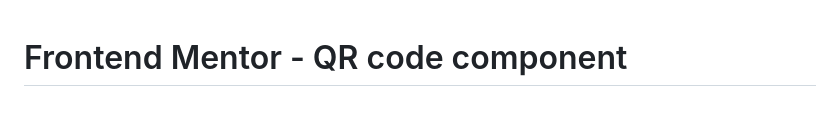
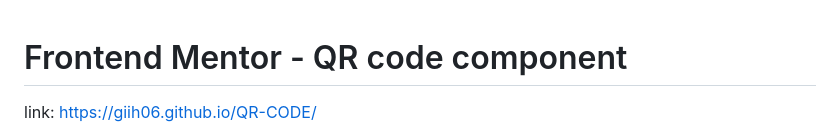
Before and after one commit to giih06/QR-CODE, a Markdown page: README.md, the part around the change. Drawn GitHub-style; blank space fills up the shorter version.

```diff
--- a/README.md
+++ b/README.md
@@ -1,4 +1,5 @@
 # Frontend Mentor - QR code component
+link: https://giih06.github.io/QR-CODE/
 
 ![Design preview for the QR code component coding challenge](./design/desktop-preview.jpg)
 
```
